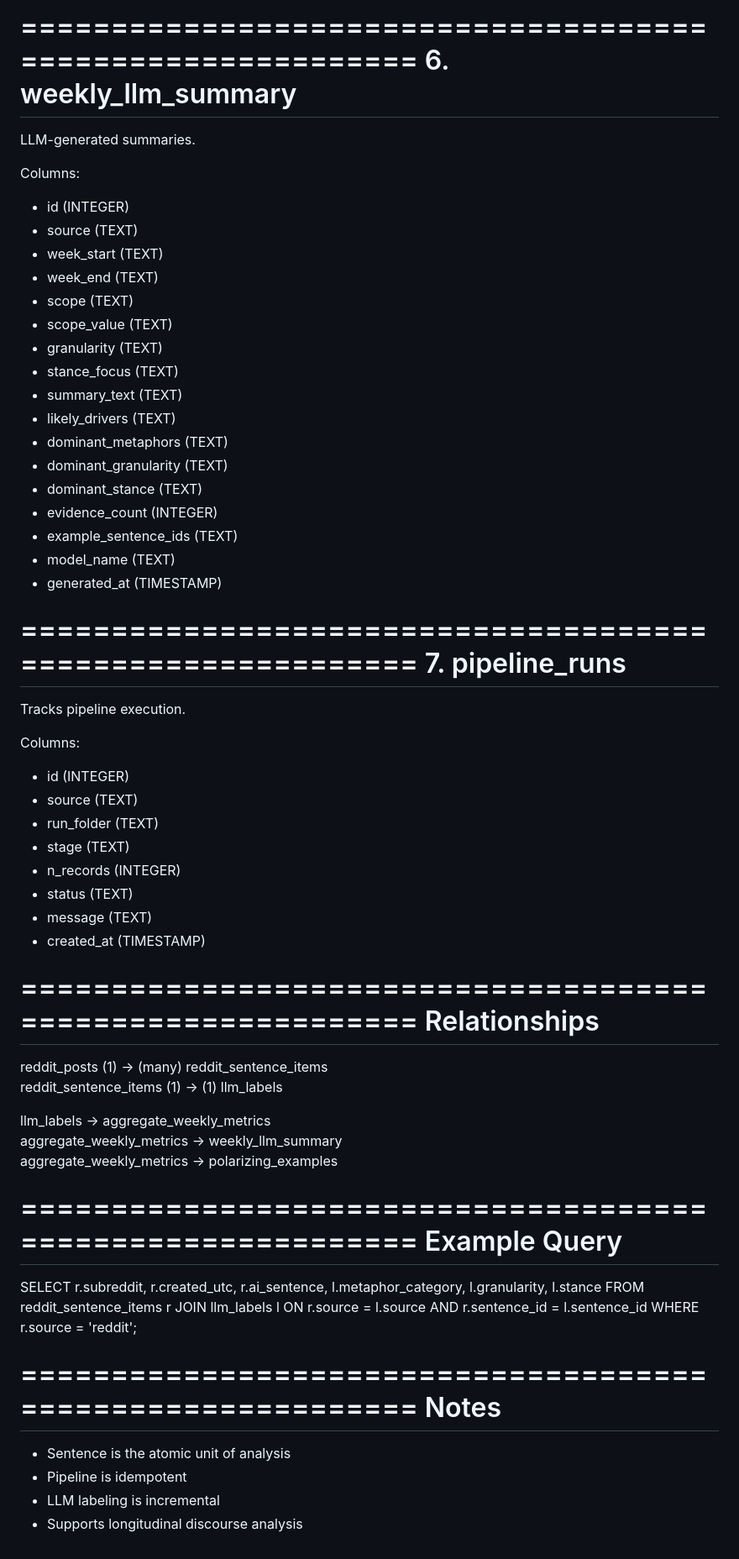
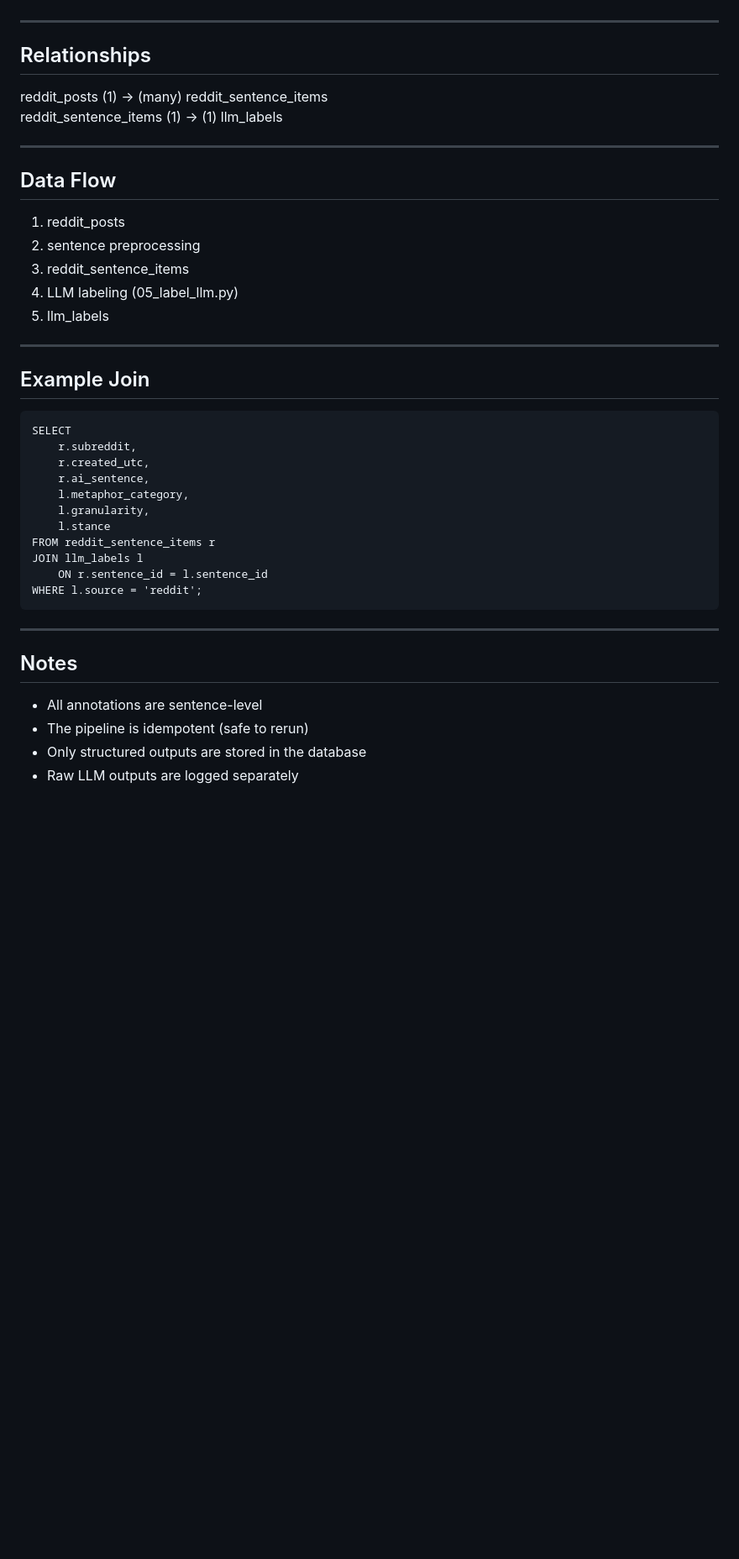
Before and after one commit to Sagnik-Chakravarty/FrameScope, a Markdown page: Docs/database_schema.md, the part around one of its changes. Shown at 84% size. GitHub-like rendering; blank space fills up the shorter version.

Commit message:
Refactor database schema documentation for clarity and structure improvements

````diff
--- a/Docs/database_schema.md
+++ b/Docs/database_schema.md
@@ -159,62 +110,27 @@ Columns:
-============================================================
-6. weekly_llm_summary
-============================================================
-
-LLM-generated summaries.
-
-Columns:
-- id (INTEGER)
-- source (TEXT)
-- week_start (TEXT)
-- week_end (TEXT)
-- scope (TEXT)
-- scope_value (TEXT)
-- granularity (TEXT)
-- stance_focus (TEXT)
-- summary_text (TEXT)
-- likely_drivers (TEXT)
-- dominant_metaphors (TEXT)
-- dominant_granularity (TEXT)
-- dominant_stance (TEXT)
-- evidence_count (INTEGER)
-- example_sentence_ids (TEXT)
-- model_name (TEXT)
-- generated_at (TIMESTAMP)
-
-
-============================================================
-7. pipeline_runs
-============================================================
-
-Tracks pipeline execution.
-
-Columns:
-- id (INTEGER)
-- source (TEXT)
-- run_folder (TEXT)
-- stage (TEXT)
-- n_records (INTEGER)
-- status (TEXT)
-- message (TEXT)
-- created_at (TIMESTAMP)
-
-
-============================================================
+------------------------------------------------------------
 Relationships
-============================================================
+------------------------------------------------------------
 
 reddit_posts (1) → (many) reddit_sentence_items
 reddit_sentence_items (1) → (1) llm_labels
 
-llm_labels → aggregate_weekly_metrics
-aggregate_weekly_metrics → weekly_llm_summary
-aggregate_weekly_metrics → polarizing_examples
+
+------------------------------------------------------------
+Data Flow
+------------------------------------------------------------
+
+1. reddit_posts
+2. sentence preprocessing
+3. reddit_sentence_items
+4. LLM labeling (05_label_llm.py)
+5. llm_labels
 
 
-============================================================
-Example Query
-============================================================
+------------------------------------------------------------
+Example Join
+------------------------------------------------------------
 
+```{sql}
 SELECT
     r.subreddit,
     r.created_utc,
@@ -224,16 +140,15 @@ SELECT
     l.stance
 FROM reddit_sentence_items r
 JOIN llm_labels l
-    ON r.source = l.source
-   AND r.sentence_id = l.sentence_id
-WHERE r.source = 'reddit';
+    ON r.sentence_id = l.sentence_id
+WHERE l.source = 'reddit';
+```
 
+------------------------------------------------------------
+Notes
+------------------------------------------------------------
 
-============================================================
-Notes
-============================================================
-
-- Sentence is the atomic unit of analysis
-- Pipeline is idempotent
-- LLM labeling is incremental
-- Supports longitudinal discourse analysis
+- All annotations are sentence-level
+- The pipeline is idempotent (safe to rerun)
+- Only structured outputs are stored in the database
+- Raw LLM outputs are logged separately
````
Also changed, not shown: other parts of Docs/database_schema.md (+68 -117 lines).
